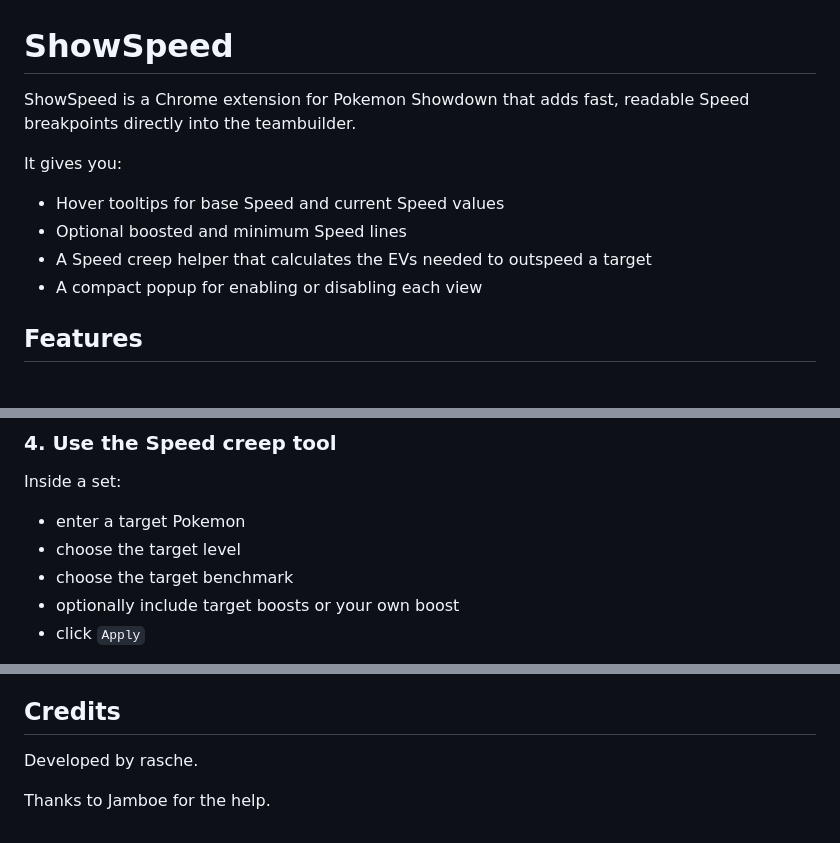
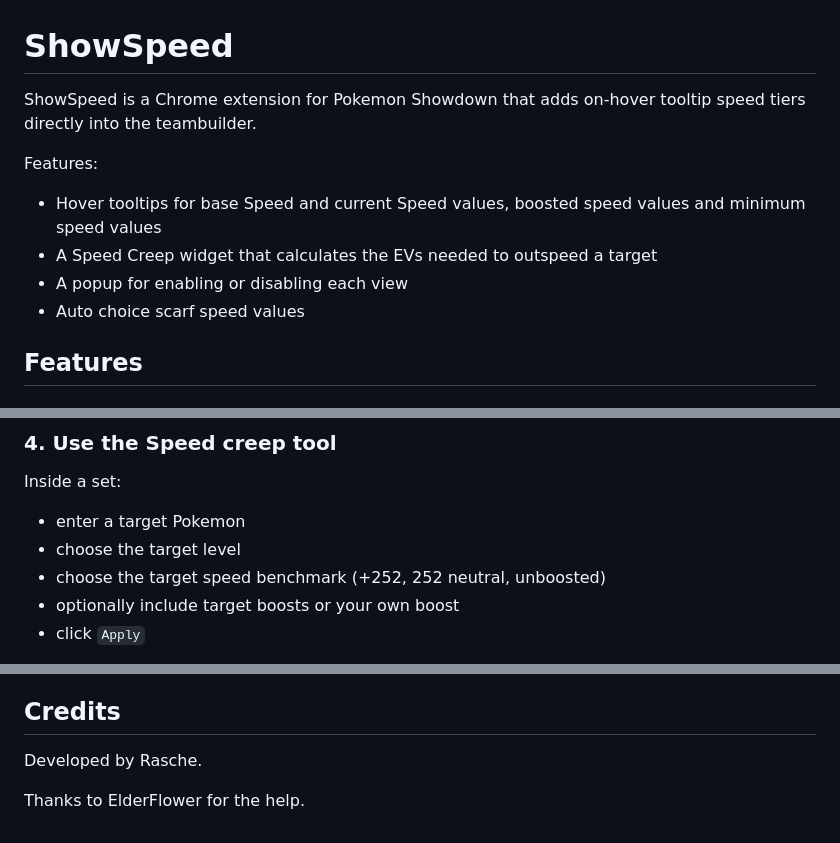
Before and after one commit to RashFlygon/ShowSpeed-Extension, a Markdown page: README.md, 3 parts joined by grey strips. Drawn GitHub-style.

```diff
--- a/README.md
+++ b/README.md
@@ -1,12 +1,12 @@
 # ShowSpeed
 
-ShowSpeed is a Chrome extension for Pokemon Showdown that adds fast, readable Speed breakpoints directly into the teambuilder.
+ShowSpeed is a Chrome extension for Pokemon Showdown that adds on-hover tooltip speed tiers directly into the teambuilder.
 
-It gives you:
-- Hover tooltips for base Speed and current Speed values
-- Optional boosted and minimum Speed lines
-- A Speed creep helper that calculates the EVs needed to outspeed a target
-- A compact popup for enabling or disabling each view
+Features:
+- Hover tooltips for base Speed and current Speed values, boosted speed values and minimum speed values
+- A Speed Creep widget that calculates the EVs needed to outspeed a target
+- A popup for enabling or disabling each view
+- Auto choice scarf speed values
 
 ## Features
 
@@ -58,7 +58,7 @@ ShowSpeed will display common benchmarks like positive-nature max Speed, neutral
 Inside a set:
 - enter a target Pokemon
 - choose the target level
-- choose the target benchmark
+- choose the target speed benchmark (+252, 252 neutral, unboosted)
 - optionally include target boosts or your own boost
 - click `Apply`
 
@@ -98,6 +98,6 @@ Privacy policy:
 
 ## Credits
 
-Developed by rasche.
+Developed by Rasche.
 
-Thanks to Jamboe for the help.
+Thanks to ElderFlower for the help.
```
